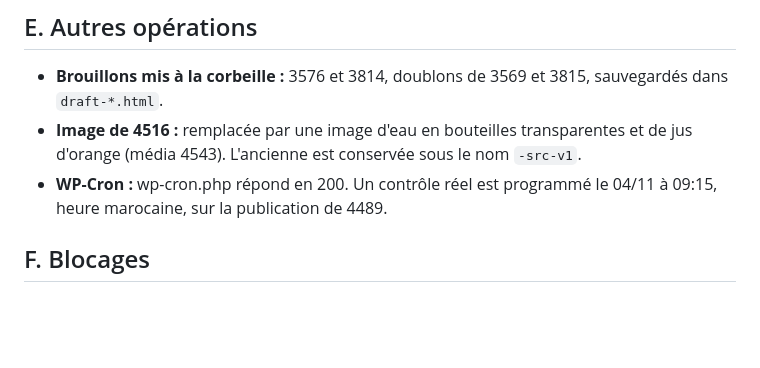
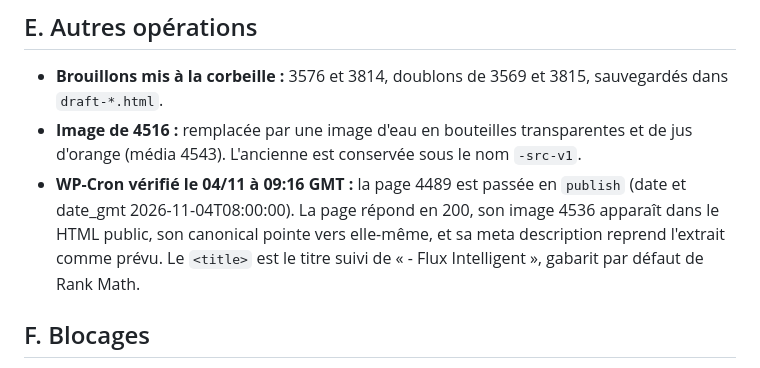
Before and after one commit to AYBBKF/WaveCast, a Markdown page: flux-editorial/exec/suivi-execution.md, the part around the change. GitHub-like rendering; blank space fills up the shorter version.

Commit message:
Record WP-Cron publication check for page 4489
Co-Authored-By: Claude Opus 5.5 <noreply@anthropic.com>
Claude-Session: https://claude.ai/code/session_01A2EsPwPoWsgdDChawddtMg

```diff
--- a/flux-editorial/exec/suivi-execution.md
+++ b/flux-editorial/exec/suivi-execution.md
@@ -61,7 +61,7 @@ Fuseau horaire : WordPress déclare Africa/Casablanca, mais avec gmt_offset 0, s
 
 - **Brouillons mis à la corbeille :** 3576 et 3814, doublons de 3569 et 3815, sauvegardés dans `draft-*.html`.
 - **Image de 4516 :** remplacée par une image d'eau en bouteilles transparentes et de jus d'orange (média 4543). L'ancienne est conservée sous le nom `-src-v1`.
-- **WP-Cron :** wp-cron.php répond en 200. Un contrôle réel est programmé le 04/11 à 09:15, heure marocaine, sur la publication de 4489.
+- **WP-Cron vérifié le 04/11 à 09:16 GMT :** la page 4489 est passée en `publish` (date et date_gmt 2026-11-04T08:00:00). La page répond en 200, son image 4536 apparaît dans le HTML public, son canonical pointe vers elle-même, et sa meta description reprend l'extrait comme prévu. Le `<title>` est le titre suivi de « - Flux Intelligent », gabarit par défaut de Rank Math.
 
 ## F. Blocages
 
```
